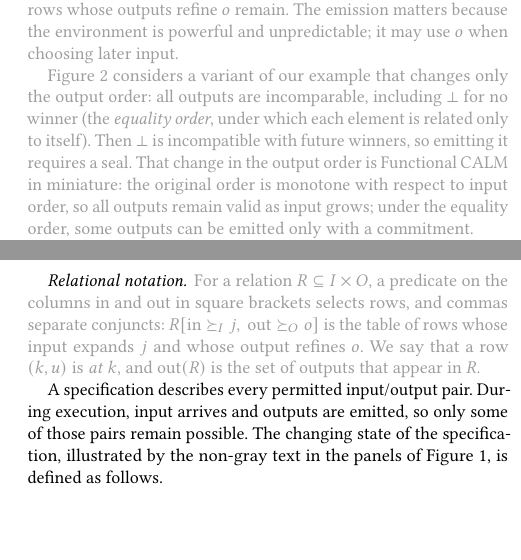
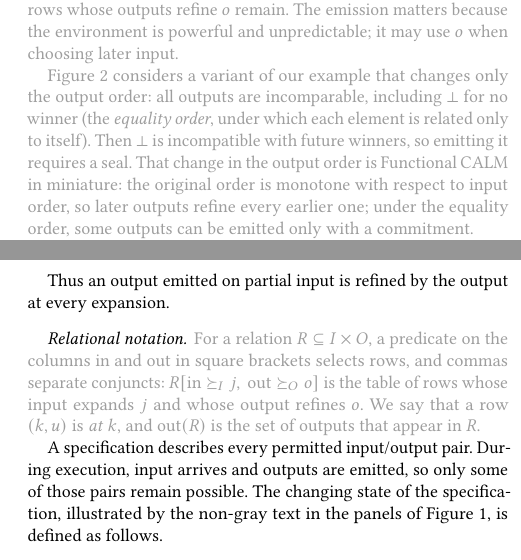
Before and after one commit to jhellerstein/coord-criterion, a LaTeX document (main-review.tex): two parts of the columns of pages 3 and 4 of 35, joined at a grey line, cut so that both start at the same text, the shorter picture padded with empty space. Compiled offline with pdfLaTeX.

Commit message:
Regenerate main-review.tex

```diff
--- a/main-review.tex
+++ b/main-review.tex
@@ -445,8 +445,8 @@ changes only the output order: all outputs are incomparable, including $\bot$
 for no winner (the \emph{equality order}, under which each element is related only
 to itself).} \textcolor{reviewed}{Then $\bot$ is incompatible with future winners, so emitting it
 requires a seal.} \textcolor{reviewed}{That change in the output order is Functional CALM in
-miniature: the original order is monotone with respect to input order, so all outputs remain
-valid as input grows; under the equality order, some outputs can be emitted
+miniature: the original order is monotone with respect to input order, so later outputs \outrelbase every
+earlier one; under the equality order, some outputs can be emitted
 only with a commitment.}
 
 \textcolor{reviewed}{The obstruction is a property solely of the table and its orders.} \textcolor{reviewed}{Rows $(xy\cdot,\bot)$ and
@@ -512,7 +512,7 @@ A functional ordered specification $\Spec$, with induced function $f$, is
 \end{equation}
 \end{definition}
 
-Thus an output on partial input stays valid as input \ingrows.
+Thus an output emitted on partial input is \outrelpast by the output at every \indesc.
 
 \paragraph{Relational notation.}
 \textcolor{reviewed}{For a relation $R\subseteq I\times O$, a predicate on the columns
```
Also changed, not shown: main-review.tex (2 more changed lines).
